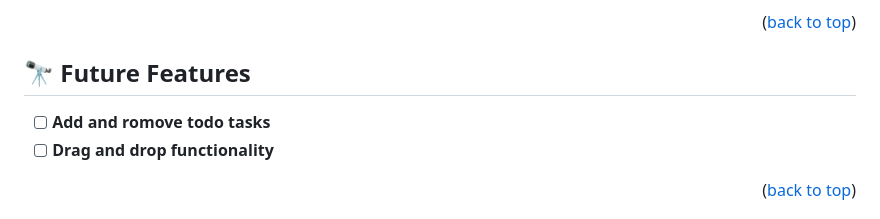
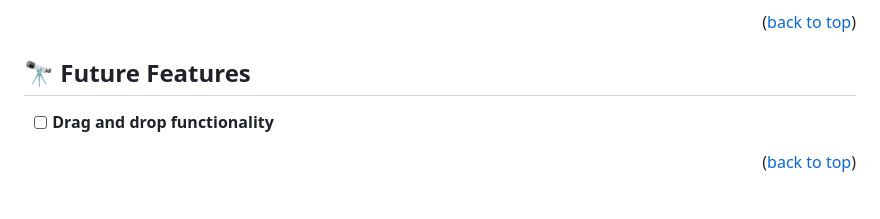
Before and after one commit to Arslan49sp/todo-list-es6, a Markdown page: README.md, the part around the change. Drawn GitHub-style.

```diff
--- a/README.md
+++ b/README.md
@@ -115,8 +115,6 @@ You can deploy this project using:
 <!-- FUTURE FEATURES -->
 
 ## 🔭 Future Features <a name="future-features"></a>
-
-- [ ] **Add and romove todo tasks**
 - [ ] **Drag and drop functionality**
 
 <p align="right">(<a href="#readme-top">back to top</a>)</p>
```
